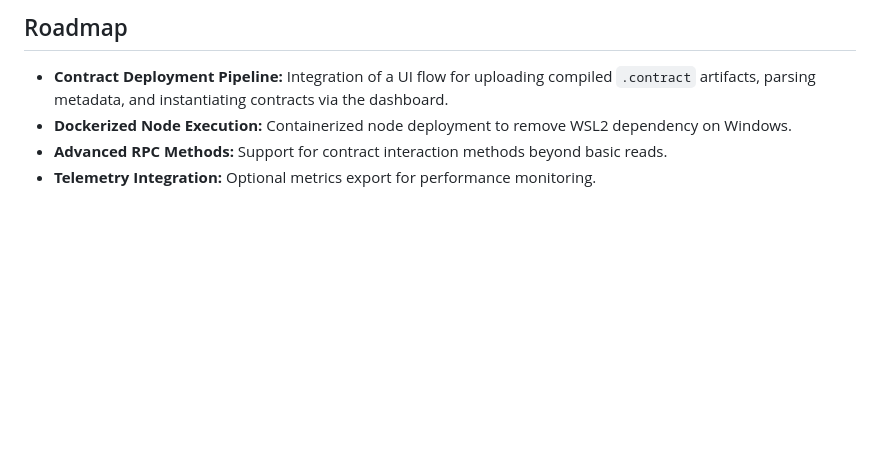
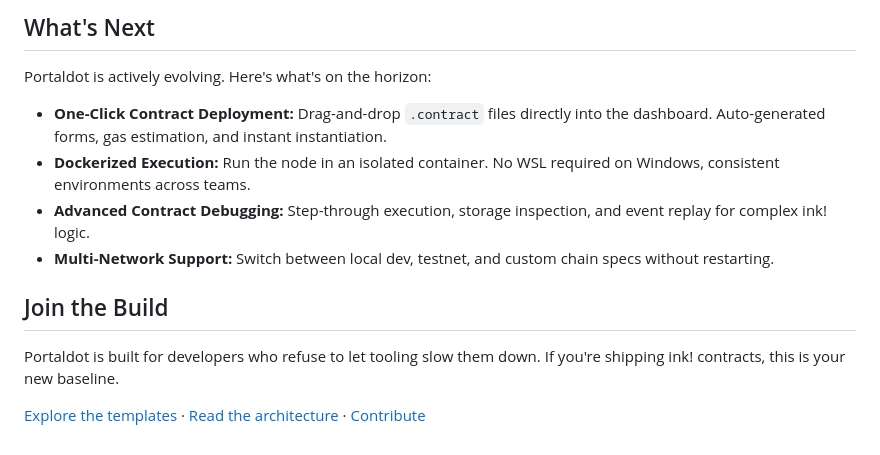
Before and after one commit to AlphaTechini/Portaldot-Dev-Suite, a Markdown page: Readme.md, the part around one of its changes. GitHub-like rendering; blank space fills up the shorter version.

```diff
--- a/Readme.md
+++ b/Readme.md
@@ -66,7 +47,15 @@ The environment exposes an RPC/WS gateway on `ws://localhost:9944` and the dashb
 
-## Roadmap
+## What's Next
 
-*   **Contract Deployment Pipeline:** Integration of a UI flow for uploading compiled `.contract` artifacts, parsing metadata, and instantiating contracts via the dashboard.
-*   **Dockerized Node Execution:** Containerized node deployment to remove WSL2 dependency on Windows.
-*   **Advanced RPC Methods:** Support for contract interaction methods beyond basic reads.
-*   **Telemetry Integration:** Optional metrics export for performance monitoring.
+Portaldot is actively evolving. Here's what's on the horizon:
+
+*   **One-Click Contract Deployment:** Drag-and-drop `.contract` files directly into the dashboard. Auto-generated forms, gas estimation, and instant instantiation.
+*   **Dockerized Execution:** Run the node in an isolated container. No WSL required on Windows, consistent environments across teams.
+*   **Advanced Contract Debugging:** Step-through execution, storage inspection, and event replay for complex ink! logic.
+*   **Multi-Network Support:** Switch between local dev, testnet, and custom chain specs without restarting.
+
+## Join the Build
+
+Portaldot is built for developers who refuse to let tooling slow them down. If you're shipping ink! contracts, this is your new baseline.
+
+[Explore the templates](templates/) · [Read the architecture](structure.md) · [Contribute](https://github.com/AlphaTechini/Portaldot-Dev-Suite)
```
Also changed, not shown: other parts of Readme.md (+28 -47 lines).
